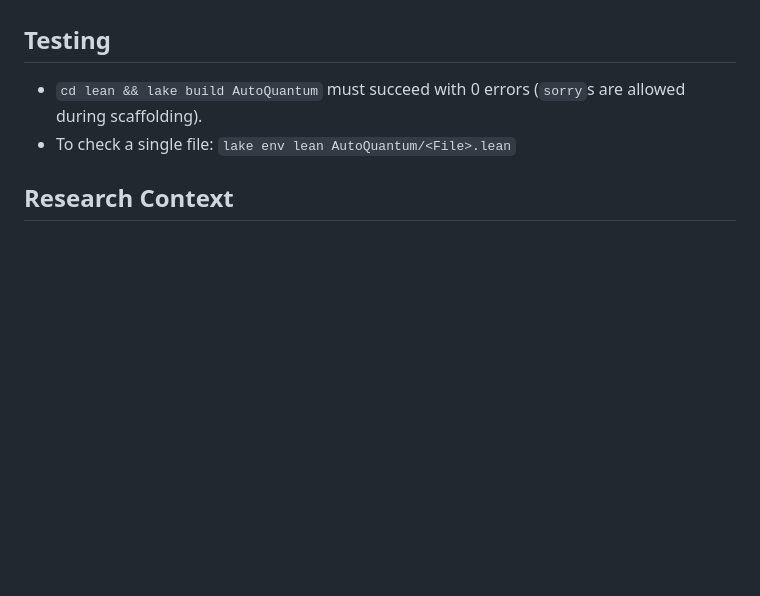
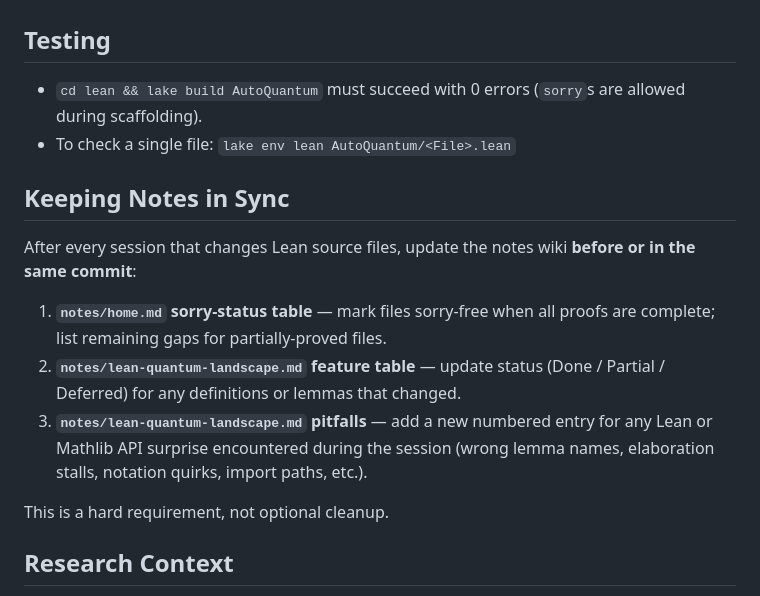
Before and after one commit to ian-turner/autoquantum, a Markdown page: AGENTS.md, the part around the change. Rendered like a GitHub page; blank space fills up the shorter version.

Commit message:
docs: require notes sync in AGENTS.md
Add a "Keeping Notes in Sync" section making it a hard requirement to
update home.md (sorry-status table), lean-quantum-landscape.md (feature
table and pitfalls) whenever Lean source files are changed.

Co-Authored-By: Claude Sonnet 4.6 <noreply@anthropic.com>

```diff
--- a/AGENTS.md
+++ b/AGENTS.md
@@ -90,6 +90,16 @@ When generating or verifying a quantum circuit proof, follow this template:
 - `cd lean && lake build AutoQuantum` must succeed with 0 errors (`sorry`s are allowed during scaffolding).
 - To check a single file: `lake env lean AutoQuantum/<File>.lean`
 
+## Keeping Notes in Sync
+
+After every session that changes Lean source files, update the notes wiki **before or in the same commit**:
+
+1. **`notes/home.md` sorry-status table** — mark files sorry-free when all proofs are complete; list remaining gaps for partially-proved files.
+2. **`notes/lean-quantum-landscape.md` feature table** — update status (Done / Partial / Deferred) for any definitions or lemmas that changed.
+3. **`notes/lean-quantum-landscape.md` pitfalls** — add a new numbered entry for any Lean or Mathlib API surprise encountered during the session (wrong lemma names, elaboration stalls, notation quirks, import paths, etc.).
+
+This is a hard requirement, not optional cleanup.
+
 ## Research Context
 
 See `notes/research-references.md` for key papers and `notes/lean-quantum-landscape.md` for the current state of Lean quantum libraries. The notes are organized as a wiki — start at `notes/home.md`.
```
